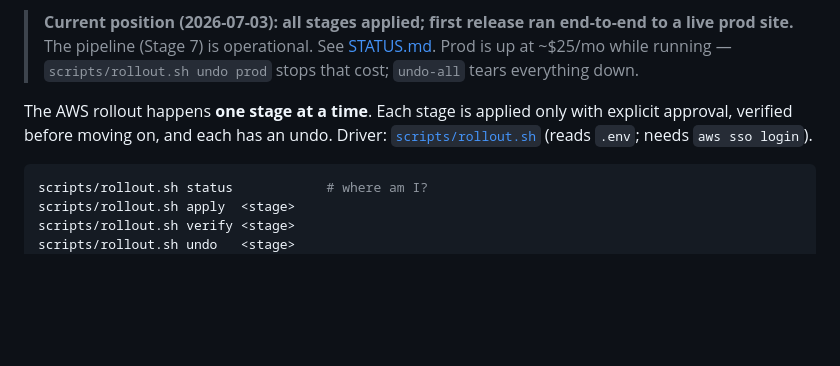
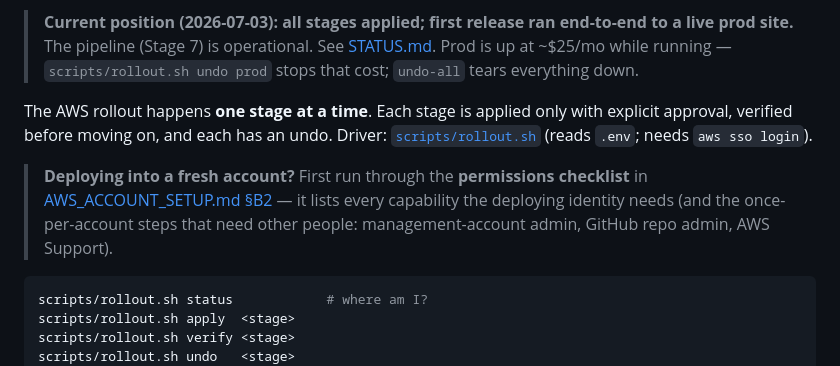
Before and after one commit to scriptbuzz/aws-msp-mb, a Markdown page: docs/ROLLOUT.md, the part around one of its changes. GitHub-like rendering; blank space fills up the shorter version.

````diff
--- a/docs/ROLLOUT.md
+++ b/docs/ROLLOUT.md
@@ -10,6 +10,11 @@
 The AWS rollout happens **one stage at a time**. Each stage is applied only with
 explicit approval, verified before moving on, and each has an undo. Driver:
 [`scripts/rollout.sh`](../scripts/rollout.sh) (reads `.env`; needs `aws sso login`).
+
+> **Deploying into a fresh account?** First run through the **permissions
+> checklist** in [AWS_ACCOUNT_SETUP.md §B2](AWS_ACCOUNT_SETUP.md) — it lists every
+> capability the deploying identity needs (and the once-per-account steps that
+> need other people: management-account admin, GitHub repo admin, AWS Support).
 
 ```sh
 scripts/rollout.sh status            # where am I?
````
Also changed, not shown: other parts of docs/ROLLOUT.md (+1 -1 lines), docs/AWS_ACCOUNT_SETUP.md (+33 -1 lines).
